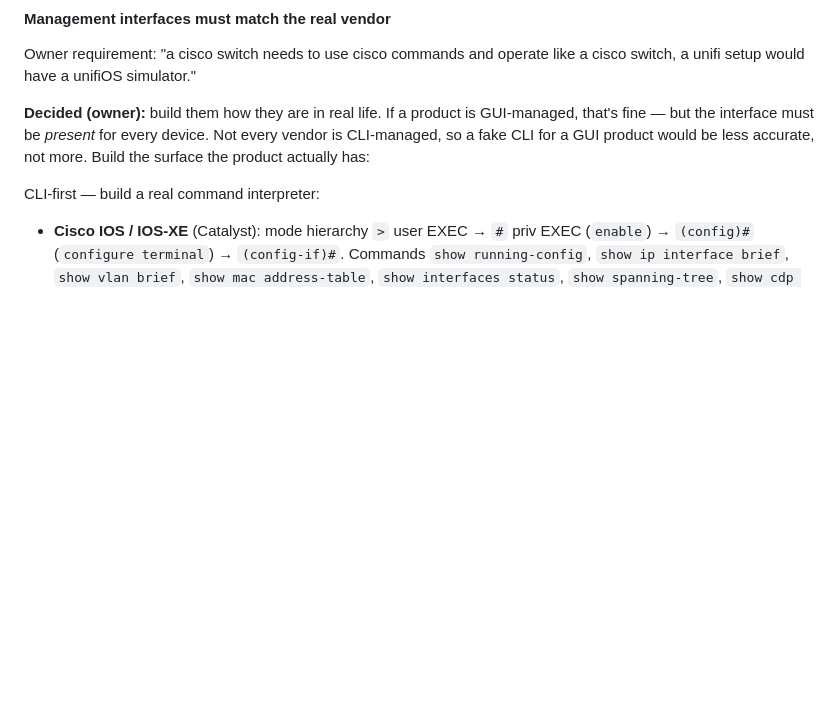
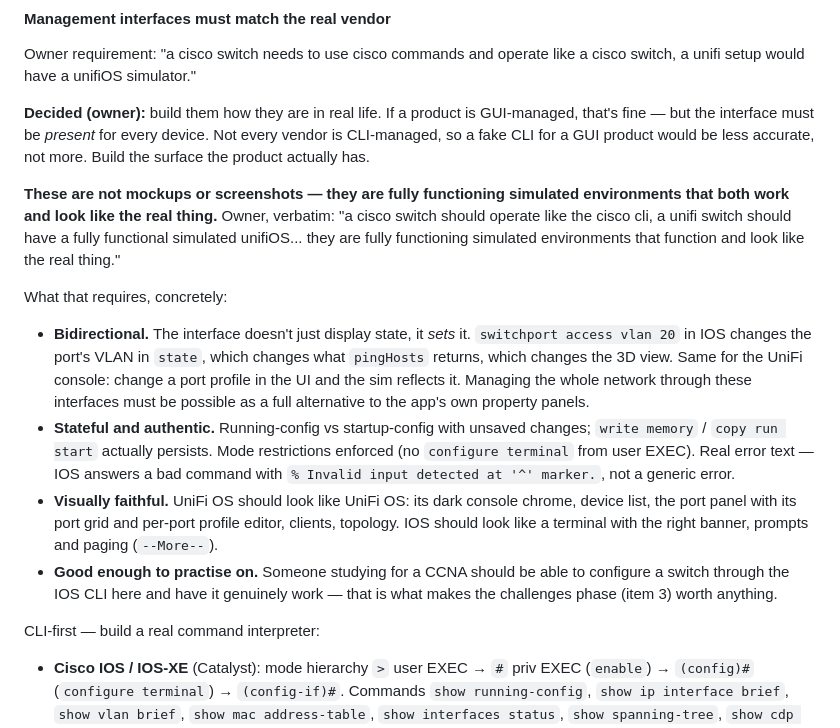
Before and after one commit to Cand1enut/NetMap3D, a Markdown page: ROADMAP.md, the part around the change. Drawn GitHub-style; blank space fills up the shorter version.

Commit message:
docs: management interfaces are functioning environments, not mockups
Config set through them must drive the simulation (IOS 'switchport access
vlan 20' changes state -> changes ping results -> changes the 3D view).
Stateful running/startup config, enforced mode hierarchy, authentic error
text, visually faithful chrome. Must be good enough to actually practise
CCNA-style configuration on.

```diff
--- a/ROADMAP.md
+++ b/ROADMAP.md
@@ -146,7 +146,34 @@ a cisco switch, a unifi setup would have a unifiOS simulator."
 **Decided (owner):** build them how they are in real life. If a product is
 GUI-managed, that's fine — but the interface must be *present* for every device.
 Not every vendor is CLI-managed, so a fake CLI for a GUI product would be less
-accurate, not more. Build the surface the product actually has:
+accurate, not more. Build the surface the product actually has.
+
+**These are not mockups or screenshots — they are fully functioning simulated
+environments that both work and look like the real thing.** Owner, verbatim:
+"a cisco switch should operate like the cisco cli, a unifi switch should have a
+fully functional simulated unifiOS... they are fully functioning simulated
+environments that function and look like the real thing."
+
+What that requires, concretely:
+
+- **Bidirectional.** The interface doesn't just display state, it *sets* it.
+  `switchport access vlan 20` in IOS changes the port's VLAN in `state`, which
+  changes what `pingHosts` returns, which changes the 3D view. Same for the
+  UniFi console: change a port profile in the UI and the sim reflects it.
+  Managing the whole network through these interfaces must be possible as a
+  full alternative to the app's own property panels.
+- **Stateful and authentic.** Running-config vs startup-config with unsaved
+  changes; `write memory` / `copy run start` actually persists. Mode
+  restrictions enforced (no `configure terminal` from user EXEC). Real error
+  text — IOS answers a bad command with `% Invalid input detected at '^'
+  marker.`, not a generic error.
+- **Visually faithful.** UniFi OS should look like UniFi OS: its dark console
+  chrome, device list, the port panel with its port grid and per-port profile
+  editor, clients, topology. IOS should look like a terminal with the right
+  banner, prompts and paging (`--More--`).
+- **Good enough to practise on.** Someone studying for a CCNA should be able to
+  configure a switch through the IOS CLI here and have it genuinely work — that
+  is what makes the challenges phase (item 3) worth anything.
 
 CLI-first — build a real command interpreter:
 - **Cisco IOS / IOS-XE** (Catalyst): mode hierarchy `>` user EXEC → `#` priv
```
